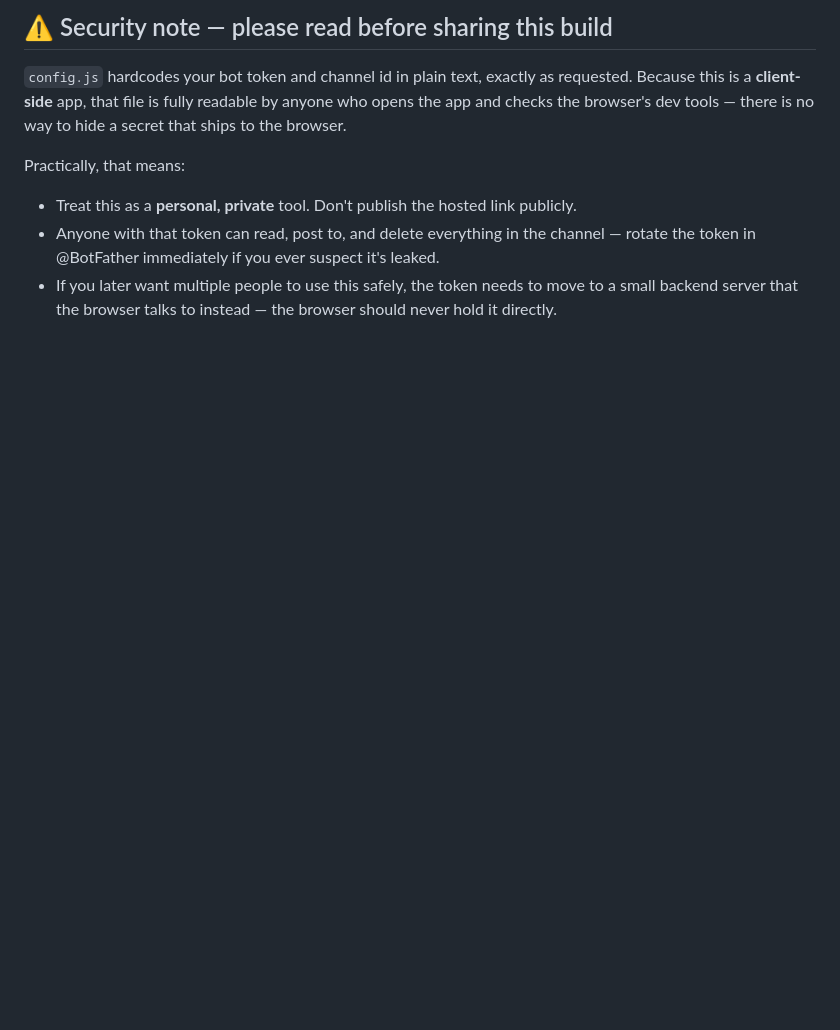
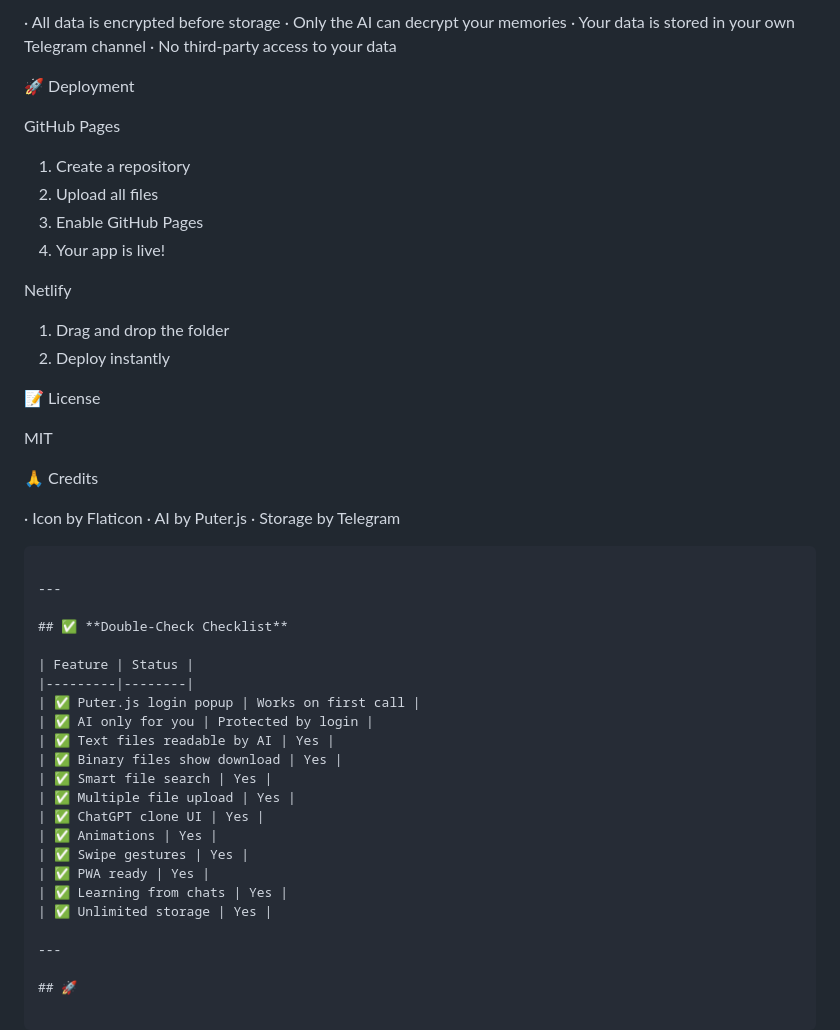
Before and after one commit to abinashgogoi124421-cpu/RiNi-Cloud-OS, a Markdown page: README.md, the part around one of its changes. Drawn GitHub-style; blank space fills up the shorter version.

````diff
--- a/README.md
+++ b/README.md
@@ -106,16 +99,54 @@ tidier folder layout, and the app applies it.
 
-## ⚠️ Security note — please read before sharing this build
-`config.js` hardcodes your bot token and channel id in plain text, exactly
-as requested. Because this is a **client-side** app, that file is fully
-readable by anyone who opens the app and checks the browser's dev tools —
-there is no way to hide a secret that ships to the browser.
+· All data is encrypted before storage
+· Only the AI can decrypt your memories
+· Your data is stored in your own Telegram channel
+· No third-party access to your data
 
-Practically, that means:
-- Treat this as a **personal, private** tool. Don't publish the hosted link
-  publicly.
-- Anyone with that token can read, post to, and delete everything in the
-  channel — rotate the token in @BotFather immediately if you ever suspect
-  it's leaked.
-- If you later want multiple people to use this safely, the token needs to
-  move to a small backend server that the browser talks to instead — the
-  browser should never hold it directly.
+🚀 Deployment
+
+GitHub Pages
+
+1. Create a repository
+2. Upload all files
+3. Enable GitHub Pages
+4. Your app is live!
+
+Netlify
+
+1. Drag and drop the folder
+2. Deploy instantly
+
+📝 License
+
+MIT
+
+🙏 Credits
+
+· Icon by Flaticon
+· AI by Puter.js
+· Storage by Telegram
+
+```
+
+---
+
+## ✅ **Double-Check Checklist**
+
+| Feature | Status |
+|---------|--------|
+| ✅ Puter.js login popup | Works on first call |
+| ✅ AI only for you | Protected by login |
+| ✅ Text files readable by AI | Yes |
+| ✅ Binary files show download | Yes |
+| ✅ Smart file search | Yes |
+| ✅ Multiple file upload | Yes |
+| ✅ ChatGPT clone UI | Yes |
+| ✅ Animations | Yes |
+| ✅ Swipe gestures | Yes |
+| ✅ PWA ready | Yes |
+| ✅ Learning from chats | Yes |
+| ✅ Unlimited storage | Yes |
+
+---
+
+## 🚀
````
Also changed, not shown: other parts of README.md (+86 -93 lines).
